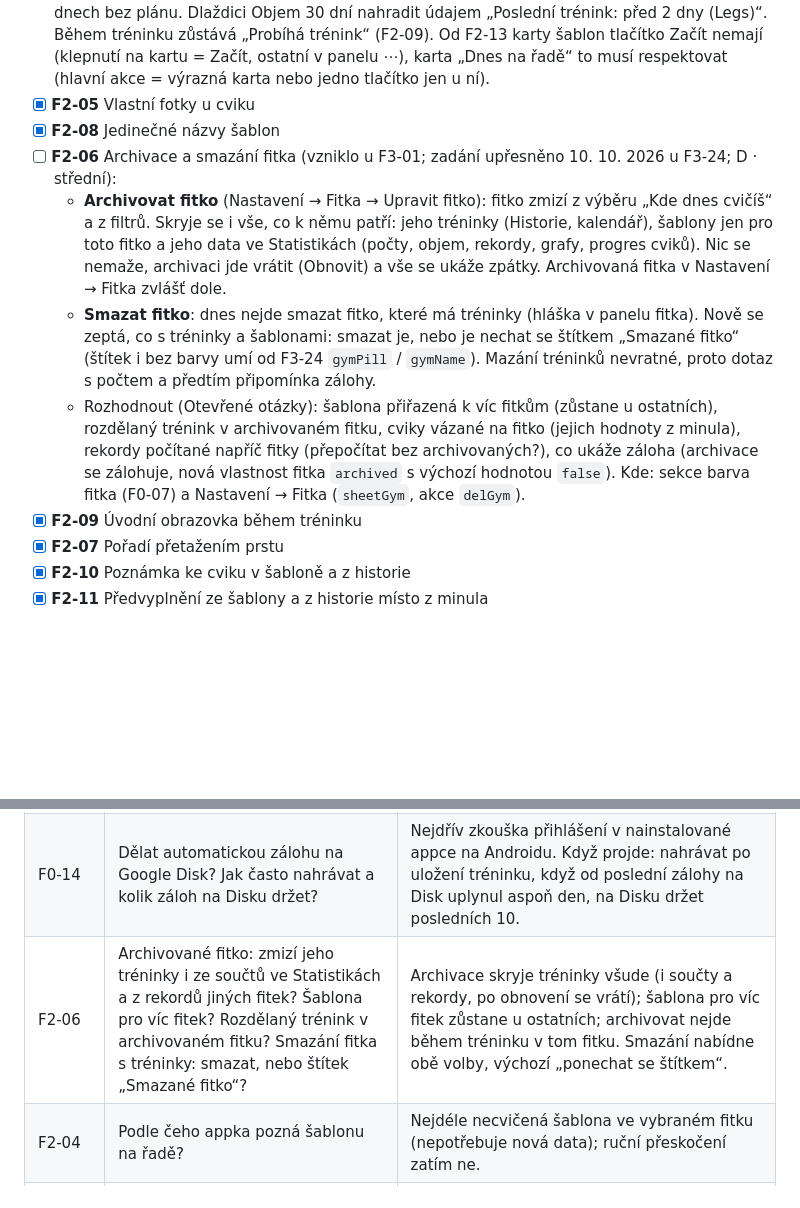
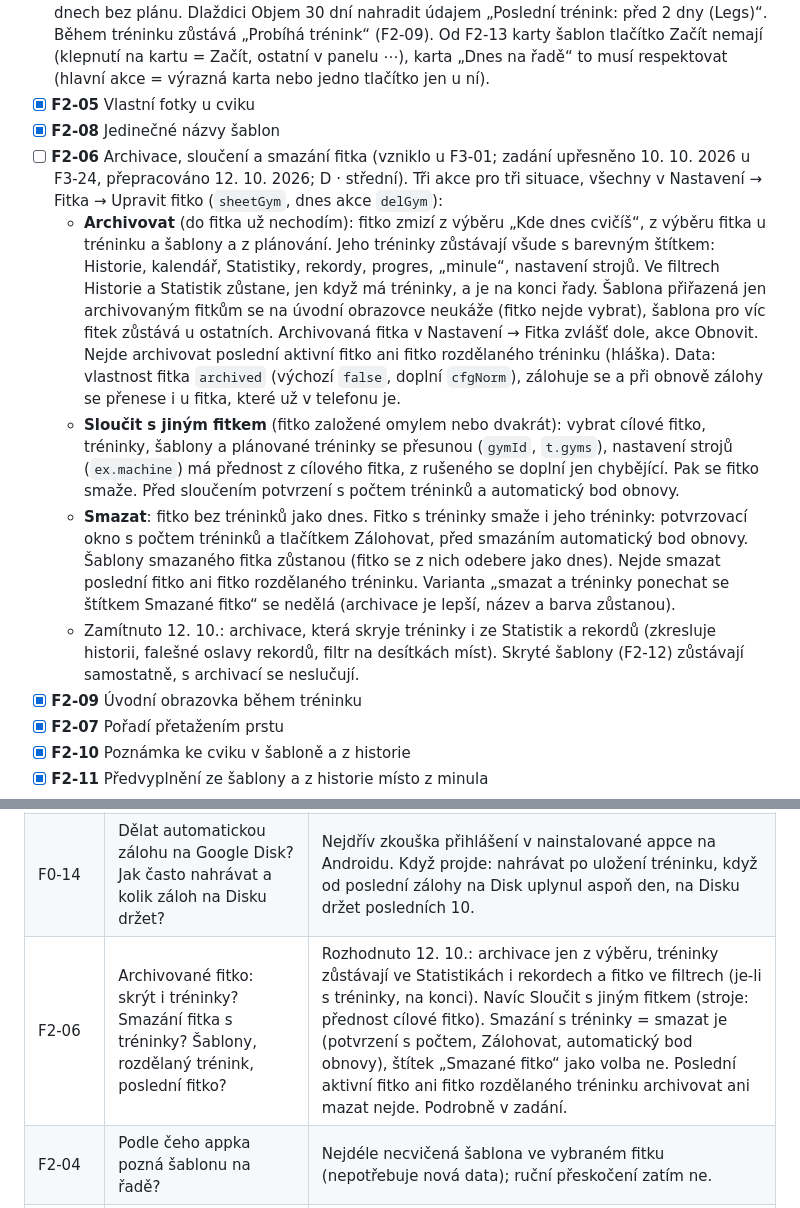
Before and after one commit to dt-appdev/workout-denik, a Markdown page: docs/plan-vyvoje.md, 2 parts joined by grey strips. Drawn GitHub-style; blank space fills up the shorter version.

Commit message:
F2-06: přepracované zadání archivace, sloučení a smazání fitka
Co-Authored-By: Claude Opus 5.5 <noreply@anthropic.com>
Claude-Session: https://claude.ai/code/session_01NCi2mJuVyvAPYvzonjR54M

```diff
--- a/docs/plan-vyvoje.md
+++ b/docs/plan-vyvoje.md
@@ -181,10 +181,11 @@ Největší přínos při každém tréninku, většinou malé úpravy.
 - [ ] **F2-04** Šablona na řadě jako hlavní akce úvodu (rotace programu; doplněno podle UX auditu 27. 9. 2026, §2 B, §4 Úvod a §11; P2 · B · střední): appka ukáže, která šablona je na řadě. Dnes je na úvodní obrazovce nejvýraznější „Začít prázdný trénink“ a všechna „Začít“ u šablon jsou stejně korálová, i když běžný den začíná šablonou. Návrh: nahoře karta „Dnes na řadě: Pull“ s jediným hlavním tlačítkem Začít, pod ní ostatní šablony s vedlejším Začít, prázdný trénink jako vedlejší tlačítko. Nejjednodušší pravidlo bez nových dat: na řadě je nejdéle necvičená šablona ve vybraném fitku (Otevřené otázky). Rozhodnuto u F4-07: v naplánovaný den má přednost plán (sekce „Naplánovaný trénink“ pod Začít prázdný trénink), šablona na řadě platí jen ve dnech bez plánu. Dlaždici Objem 30 dní nahradit údajem „Poslední trénink: před 2 dny (Legs)“. Během tréninku zůstává „Probíhá trénink“ (F2-09). Od F2-13 karty šablon tlačítko Začít nemají (klepnutí na kartu = Začít, ostatní v panelu ⋯), karta „Dnes na řadě“ to musí respektovat (hlavní akce = výrazná karta nebo jedno tlačítko jen u ní).
 - [x] **F2-05** Vlastní fotky u cviku
 - [x] **F2-08** Jedinečné názvy šablon
-- [ ] **F2-06** Archivace a smazání fitka (vzniklo u F3-01; zadání upřesněno 10. 10. 2026 u F3-24; D · střední):
-  - **Archivovat fitko** (Nastavení → Fitka → Upravit fitko): fitko zmizí z výběru „Kde dnes cvičíš“ a z filtrů. Skryje se i vše, co k němu patří: jeho tréninky (Historie, kalendář), šablony jen pro toto fitko a jeho data ve Statistikách (počty, objem, rekordy, grafy, progres cviků). Nic se nemaže, archivaci jde vrátit (Obnovit) a vše se ukáže zpátky. Archivovaná fitka v Nastavení → Fitka zvlášť dole.
-  - **Smazat fitko**: dnes nejde smazat fitko, které má tréninky (hláška v panelu fitka). Nově se zeptá, co s tréninky a šablonami: smazat je, nebo je nechat se štítkem „Smazané fitko“ (štítek i bez barvy umí od F3-24 `gymPill` / `gymName`). Mazání tréninků nevratné, proto dotaz s počtem a předtím připomínka zálohy.
-  - Rozhodnout (Otevřené otázky): šablona přiřazená k víc fitkům (zůstane u ostatních), rozdělaný trénink v archivovaném fitku, cviky vázané na fitko (jejich hodnoty z minula), rekordy počítané napříč fitky (přepočítat bez archivovaných?), co ukáže záloha (archivace se zálohuje, nová vlastnost fitka `archived` s výchozí hodnotou `false`). Kde: sekce barva fitka (F0-07) a Nastavení → Fitka (`sheetGym`, akce `delGym`).
+- [ ] **F2-06** Archivace, sloučení a smazání fitka (vzniklo u F3-01; zadání upřesněno 10. 10. 2026 u F3-24, přepracováno 12. 10. 2026; D · střední). Tři akce pro tři situace, všechny v Nastavení → Fitka → Upravit fitko (`sheetGym`, dnes akce `delGym`):
+  - **Archivovat** (do fitka už nechodím): fitko zmizí z výběru „Kde dnes cvičíš“, z výběru fitka u tréninku a šablony a z plánování. Jeho tréninky zůstávají všude s barevným štítkem: Historie, kalendář, Statistiky, rekordy, progres, „minule“, nastavení strojů. Ve filtrech Historie a Statistik zůstane, jen když má tréninky, a je na konci řady. Šablona přiřazená jen archivovaným fitkům se na úvodní obrazovce neukáže (fitko nejde vybrat), šablona pro víc fitek zůstává u ostatních. Archivovaná fitka v Nastavení → Fitka zvlášť dole, akce Obnovit. Nejde archivovat poslední aktivní fitko ani fitko rozdělaného tréninku (hláška). Data: vlastnost fitka `archived` (výchozí `false`, doplní `cfgNorm`), zálohuje se a při obnově zálohy se přenese i u fitka, které už v telefonu je.
+  - **Sloučit s jiným fitkem** (fitko založené omylem nebo dvakrát): vybrat cílové fitko, tréninky, šablony a plánované tréninky se přesunou (`gymId`, `t.gyms`), nastavení strojů (`ex.machine`) má přednost z cílového fitka, z rušeného se doplní jen chybějící. Pak se fitko smaže. Před sloučením potvrzení s počtem tréninků a automatický bod obnovy.
+  - **Smazat**: fitko bez tréninků jako dnes. Fitko s tréninky smaže i jeho tréninky: potvrzovací okno s počtem tréninků a tlačítkem Zálohovat, před smazáním automatický bod obnovy. Šablony smazaného fitka zůstanou (fitko se z nich odebere jako dnes). Nejde smazat poslední fitko ani fitko rozdělaného tréninku. Varianta „smazat a tréninky ponechat se štítkem Smazané fitko“ se nedělá (archivace je lepší, název a barva zůstanou).
+  - Zamítnuto 12. 10.: archivace, která skryje tréninky i ze Statistik a rekordů (zkresluje historii, falešné oslavy rekordů, filtr na desítkách míst). Skryté šablony (F2-12) zůstávají samostatně, s archivací se neslučují.
 - [x] **F2-09** Úvodní obrazovka během tréninku
 - [x] **F2-07** Pořadí přetažením prstu
 - [x] **F2-10** Poznámka ke cviku v šabloně a z historie
@@ -302,7 +303,7 @@ Rozhodnout nejpozději v session dané úlohy. U každé je návrh výchozí vol
 | F3-07 | Heatmapa: rozložení, období, podle čeho barvit, umístění? | Odloženo 24. 9. (samoúčelná, málo informací navíc proti kalendáři a grafu Průběh). Dohodnuté: 12 měsíců 3 × 4, posledních 12 měsíců se šipkami a swipem, přepínač Série / Objem / Čas / Opakování (výchozí Objem, legenda v tunách), nezávislá na volbě období. Podrobně v `docs/navrhy/F3-07-heatmapa.md`. |
 | F1-15 | Panel se 4 druhy série, nebo cyklus jako dnes s hláškou Vrátit? | Odloženo 28. 9. (cyklus zůstává, uživatel se nikdy neuklikl). Při znovuotevření panel jako v Hevy, vysvětlivky druhů rozhodnout (F3-21). Podrobně v `docs/navrhy/F1-15-druh-serie.md`. |
 | F0-14 | Dělat automatickou zálohu na Google Disk? Jak často nahrávat a kolik záloh na Disku držet? | Nejdřív zkouška přihlášení v nainstalované appce na Androidu. Když projde: nahrávat po uložení tréninku, když od poslední zálohy na Disk uplynul aspoň den, na Disku držet posledních 10. |
-| F2-06 | Archivované fitko: zmizí jeho tréninky i ze součtů ve Statistikách a z rekordů jiných fitek? Šablona pro víc fitek? Rozdělaný trénink v archivovaném fitku? Smazání fitka s tréninky: smazat, nebo štítek „Smazané fitko“? | Archivace skryje tréninky všude (i součty a rekordy, po obnovení se vrátí); šablona pro víc fitek zůstane u ostatních; archivovat nejde během tréninku v tom fitku. Smazání nabídne obě volby, výchozí „ponechat se štítkem“. |
+| F2-06 | Archivované fitko: skrýt i tréninky? Smazání fitka s tréninky? Šablony, rozdělaný trénink, poslední fitko? | Rozhodnuto 12. 10.: archivace jen z výběru, tréninky zůstávají ve Statistikách i rekordech a fitko ve filtrech (je-li s tréninky, na konci). Navíc Sloučit s jiným fitkem (stroje: přednost cílové fitko). Smazání s tréninky = smazat je (potvrzení s počtem, Zálohovat, automatický bod obnovy), štítek „Smazané fitko“ jako volba ne. Poslední aktivní fitko ani fitko rozdělaného tréninku archivovat ani mazat nejde. Podrobně v zadání. |
 | F2-04 | Podle čeho appka pozná šablonu na řadě? | Nejdéle necvičená šablona ve vybraném fitku (nepotřebuje nová data); ruční přeskočení zatím ne. |
 | F3-04, F3-05 | Radar dělat? (UX audit 27. 9. 2026 doporučuje ne.) | Odložit: partie ukazuje postava a pruhy; karty s rozdíly řeší F3-27. |
 | F3-04 | Osy radaru podle sérií, nebo přepínač série ↔ objem? | Pracovní série, sekundární partie × 0,5 |
```
